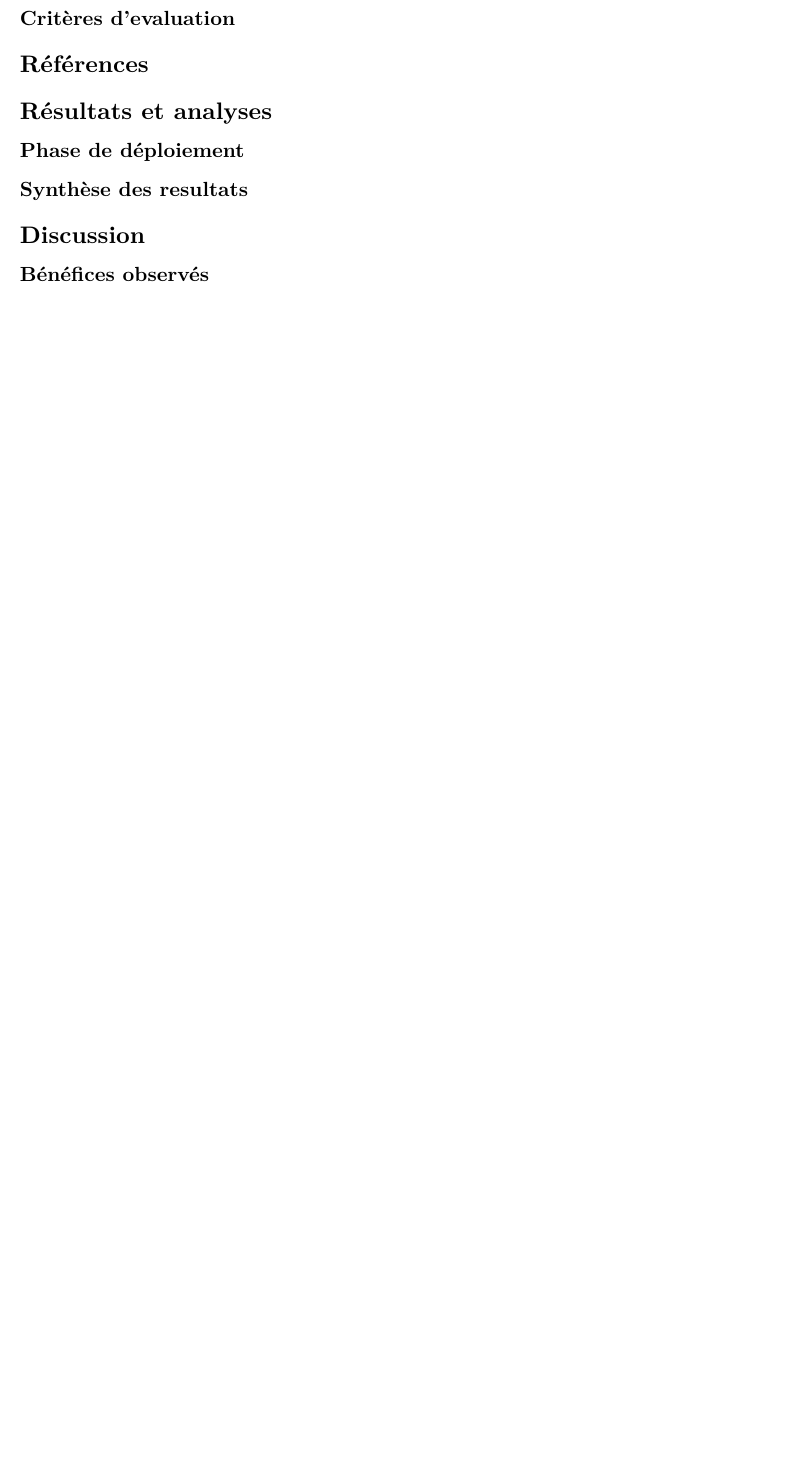
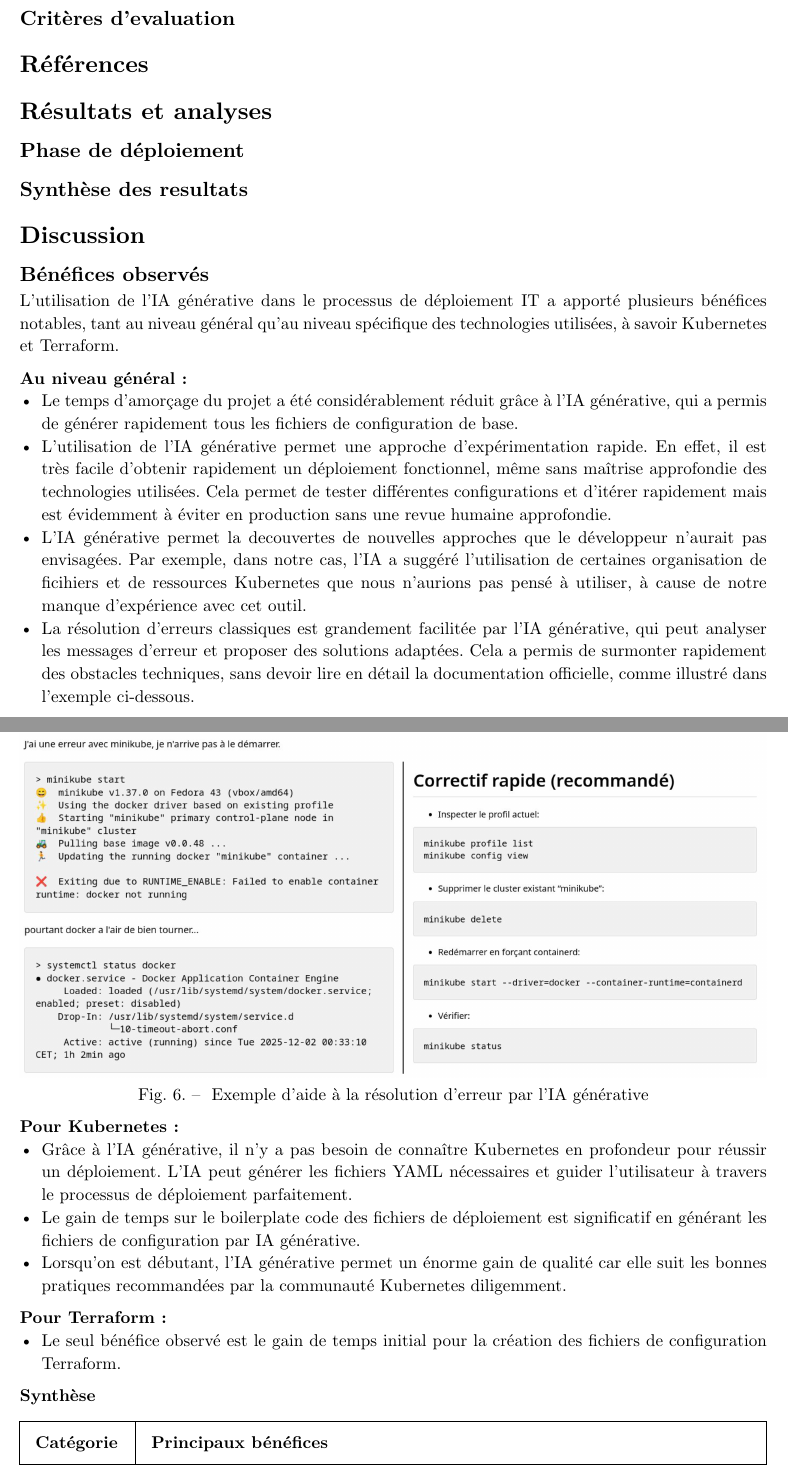
Before and after one commit to evarayHEIG/ItProMan_project, a Typst document (report.typ): part of page 10 of 12 before the commit and two parts of pages 10 and 11 of 14 after it, the two joined at a grey line, cut so that both start at the same text, the shorter picture padded with empty space. Compiled offline with Typst 0.15.

Commit message:
Add Bénéfices observés chapter in report

```diff
--- a/report.typ
+++ b/report.typ
@@ -209,3 +209,25 @@ Pour ce projet, le travail a été divisé en trois parties, de la manière suiv
 == Synthèse des resultats
 = Discussion
 == Bénéfices observés
+
+L'utilisation de l'IA générative dans le processus de déploiement IT a apporté plusieurs bénéfices notables, tant au niveau général qu'au niveau spécifique des technologies utilisées, à savoir Kubernetes et Terraform.
+
+#strong[Au niveau général :]
+- Le temps d'amorçage du projet a été considérablement réduit grâce à l'IA générative, qui a permis de générer rapidement tous les fichiers de configuration de base.
+- L'utilisation de l'IA générative permet une approche d'expérimentation rapide. En effet, il est très facile d'obtenir rapidement un déploiement fonctionnel, même sans maîtrise approfondie des technologies utilisées. Cela permet de tester différentes configurations et d'itérer rapidement mais est évidemment à éviter en production sans une revue humaine approfondie.
+- L'IA générative permet la decouvertes de nouvelles approches que le développeur n'aurait pas envisagées. Par exemple, dans notre cas, l'IA a suggéré l'utilisation de certaines organisation de ficihiers et de ressources Kubernetes que nous n'aurions pas pensé à utiliser, à cause de notre manque d'expérience avec cet outil.
+- La résolution d'erreurs classiques est grandement facilitée par l'IA générative, qui peut analyser les messages d'erreur et proposer des solutions adaptées. Cela a permis de surmonter rapidement des obstacles techniques, sans devoir lire en détail la documentation officielle, comme illustré dans l'exemple ci-dessous.
+
+#figure(image("images/correction_erreur.png"), caption: [ Exemple d'aide à la résolution d'erreur par l'IA générative])
+
+#strong[Pour Kubernetes :]
+- Grâce à l'IA générative, il n'y a pas besoin de connaître Kubernetes en profondeur pour réussir un déploiement. L'IA peut générer les fichiers YAML nécessaires et guider l'utilisateur à travers le processus de déploiement parfaitement.
+- Le gain de temps sur le boilerplate code des fichiers de déploiement est significatif en générant les fichiers de configuration par IA générative.
+- Lorsqu'on est débutant, l'IA générative permet un énorme gain de qualité car elle suit les bonnes pratiques recommandées par la communauté Kubernetes diligemment.
+
+#strong[Pour Terraform :]
+- Le seul bénéfice observé est le gain de temps initial pour la création des fichiers de configuration Terraform.
+
+#strong[Synthèse]
+
+#table(
@@ -211,0 +238,3 @@ Pour ce projet, le travail a été divisé en trois parties, de la manière suiv
+  [*Catégorie*], [*Principaux bénéfices*],
+  [Général], [
+    - Réduction du temps d'amorçage du projet
@@ -212,3 +245,14 @@ Pour ce projet, le travail a été divisé en trois parties, de la manière suiv
+  [Kubernetes], [
+    - Déploiement sans expertise approfondie
+    - Gain de temps sur le boilerplate
+    - Gain en qualité (bonnes pratiques respectées)
+  ],
+  [Terraform], [
+    - Gain de temps pour la création initiale des fichiers
+  ]
+)
+
+
 == Défis rencontrés
 == Retour d'expérience du groupe
 == Comparaison avec d'autres approches ou pratiques
```
Also changed, not shown: images/correction_erreur.png (added), report.typ (8 more changed lines).
